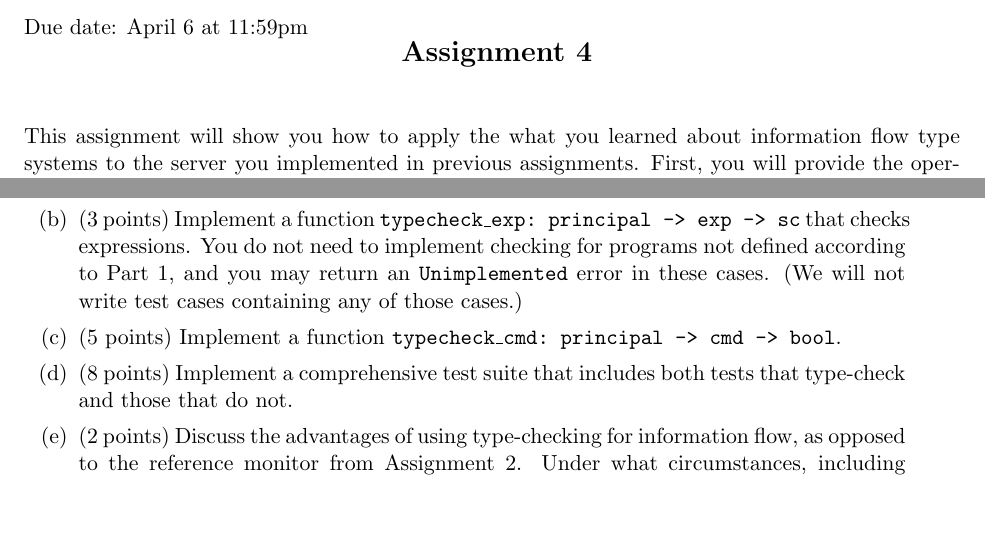
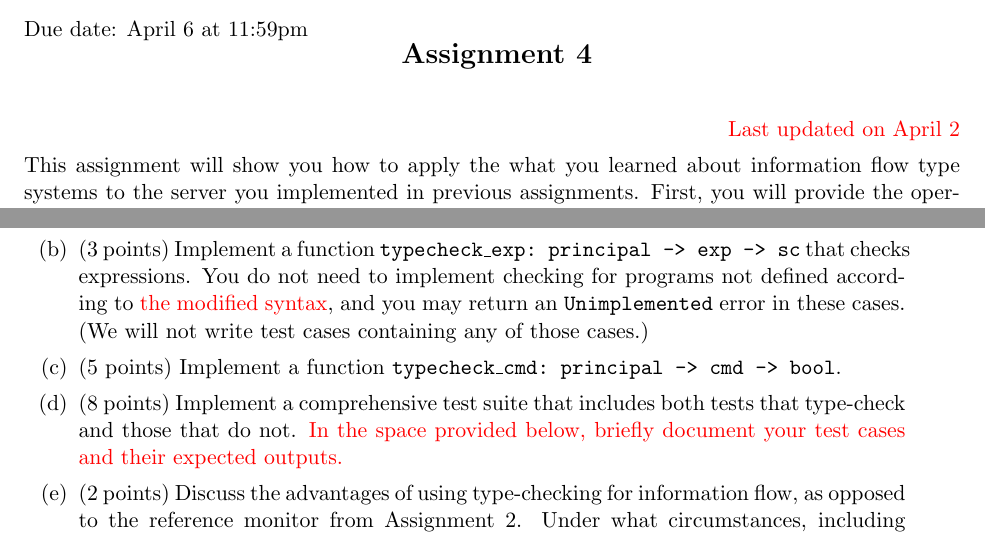
Before and after one commit to jeanqasaur/cmu-15316-spring17, a LaTeX problem sheet (homework/hw4/handout.tex): two parts of pages 1 and 4 of 4, joined at a grey line, cut so that both start at the same text, the shorter picture padded with empty space. Compiled offline with pdfLaTeX.

Commit message:
clarified questions 2(b) and 2(d)

```diff
--- a/homework/hw4/handout.tex
+++ b/homework/hw4/handout.tex
@@ -49,6 +49,7 @@ Due date: April 6 at 11:59pm \\
 \centerline{\Large\bf Assignment \assignmentnumb}
 \vspace{0.5ex}
 \centerline{\Large\bf \stuname}
+\parbox{\textwidth}{\hfill \color{red} Last updated on April 2}
 
 This assignment will show you how to apply the what you learned about information flow type systems to the server you implemented in previous assignments. First, you will provide the operational semantics and information flow typing rules for the scripting language from Assignment 1, and prove the soundness of your type system. You will then implement this type system as a type checker for your server. Finally, you will compare this type checker to the reference monitor you worked with for Assignment 2.
 
@@ -141,9 +142,9 @@ Now we will ask you to implement your information flow type system.
 
 \begin{parts}
     \item (2 points) Declare a new data type \texttt{sc} for security classes, as well as functions for implementing the lattice.
-	\item (3 points) Implement a function \texttt{typecheck\_exp:~principal -> exp -> sc} that checks expressions. You do not need to implement checking for programs not defined according to Part 1, and you may return an \texttt{Unimplemented} error in these cases. (We will not write test cases containing any of those cases.)
+	\item (3 points) Implement a function \texttt{typecheck\_exp:~principal -> exp -> sc} that checks expressions. You do not need to implement checking for programs not defined according to {\color{red} the modified syntax}, and you may return an \texttt{Unimplemented} error in these cases. (We will not write test cases containing any of those cases.)
     \item (5 points) Implement a function \texttt{typecheck\_cmd:~principal -> cmd -> bool}.
-    \item (8 points) Implement a comprehensive test suite that includes both tests that type-check and those that do not.
+    \item (8 points) Implement a comprehensive test suite that includes both tests that type-check and those that do not. {\color{red} In the space provided below, briefly document your test cases and their expected outputs.}
 	\item (2 points) Discuss the advantages of using type-checking for information flow, as opposed to the reference monitor from Assignment 2. Under what circumstances, including hypothetical extensions to the scripting language and/or permissions, might each be favorable?
 \end{parts}
 
```
Also changed, not shown: homework/hw4/handout.pdf, homework/hw4/handout.tex (8 more changed lines).
